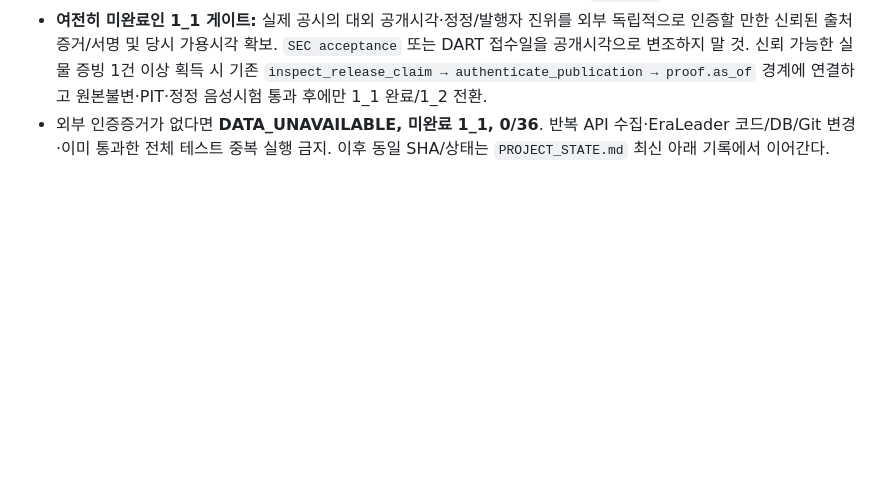
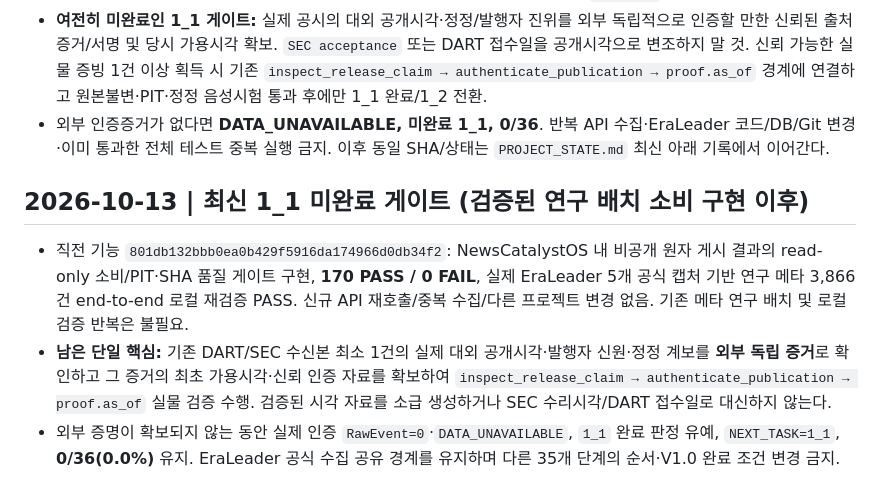
Before and after one commit to arirang0605-lgtm/1.NewsCatalystOS, a Markdown page: NEXT_TASK.md, the part around the change. Rendered like a GitHub page; blank space fills up the shorter version.

```diff
--- a/NEXT_TASK.md
+++ b/NEXT_TASK.md
@@ -56,3 +56,8 @@ V1.0 신규 기능 자동 추가 금지. 사용자가 다른 순서로 명시하
 - 신규 기능 `e5150be753323d610b1f265a93781eb662b226ab` GitHub push 검증; 합성/실데이터 연구용 경계 관련 **145 PASS / 0 FAIL**. `observed_batch.py`+ `scripts/inspect_official_observations.py`가 기존 완료 캡처 5개를 읽어 비공개 메타 3,866건을 원자 게시하고 SHA 대조 성공. 신규 재수집 0, 공식 `RawEvent` 0.
 - **여전히 미완료인 1_1 게이트:** 실제 공시의 대외 공개시각·정정/발행자 진위를 외부 독립적으로 인증할 만한 신뢰된 출처 증거/서명 및 당시 가용시각 확보. `SEC acceptance` 또는 DART 접수일을 공개시각으로 변조하지 말 것. 신뢰 가능한 실물 증빙 1건 이상 획득 시 기존 `inspect_release_claim → authenticate_publication → proof.as_of` 경계에 연결하고 원본불변·PIT·정정 음성시험 통과 후에만 1_1 완료/1_2 전환.
 - 외부 인증증거가 없다면 **DATA_UNAVAILABLE, 미완료 1_1, 0/36**. 반복 API 수집·EraLeader 코드/DB/Git 변경·이미 통과한 전체 테스트 중복 실행 금지. 이후 동일 SHA/상태는 `PROJECT_STATE.md` 최신 아래 기록에서 이어간다.
+
+## 2026-10-13 | 최신 1_1 미완료 게이트 (검증된 연구 배치 소비 구현 이후)
+- 직전 기능 `801db132bbb0ea0b429f5916da174966d0db34f2`: NewsCatalystOS 내 비공개 원자 게시 결과의 read-only 소비/PIT·SHA 품질 게이트 구현, **170 PASS / 0 FAIL**, 실제 EraLeader 5개 공식 캡처 기반 연구 메타 3,866건 end-to-end 로컬 재검증 PASS. 신규 API 재호출/중복 수집/다른 프로젝트 변경 없음. 기존 메타 연구 배치 및 로컬 검증 반복은 불필요.
+- **남은 단일 핵심:** 기존 DART/SEC 수신본 최소 1건의 실제 대외 공개시각·발행자 신원·정정 계보를 **외부 독립 증거**로 확인하고 그 증거의 최초 가용시각·신뢰 인증 자료를 확보하여 `inspect_release_claim → authenticate_publication → proof.as_of` 실물 검증 수행. 검증된 시각 자료를 소급 생성하거나 SEC 수리시각/DART 접수일로 대신하지 않는다.
+- 외부 증명이 확보되지 않는 동안 실제 인증 `RawEvent=0`·`DATA_UNAVAILABLE`, `1_1` 완료 판정 유예, `NEXT_TASK=1_1`, **0/36(0.0%)** 유지. EraLeader 공식 수집 공유 경계를 유지하며 다른 35개 단계의 순서·V1.0 완료 조건 변경 금지.
```
Also changed, not shown: PROJECT_STATE.md (+7 -0 lines), START_HERE_NEXT_CHAT.md (+4 -0 lines).
